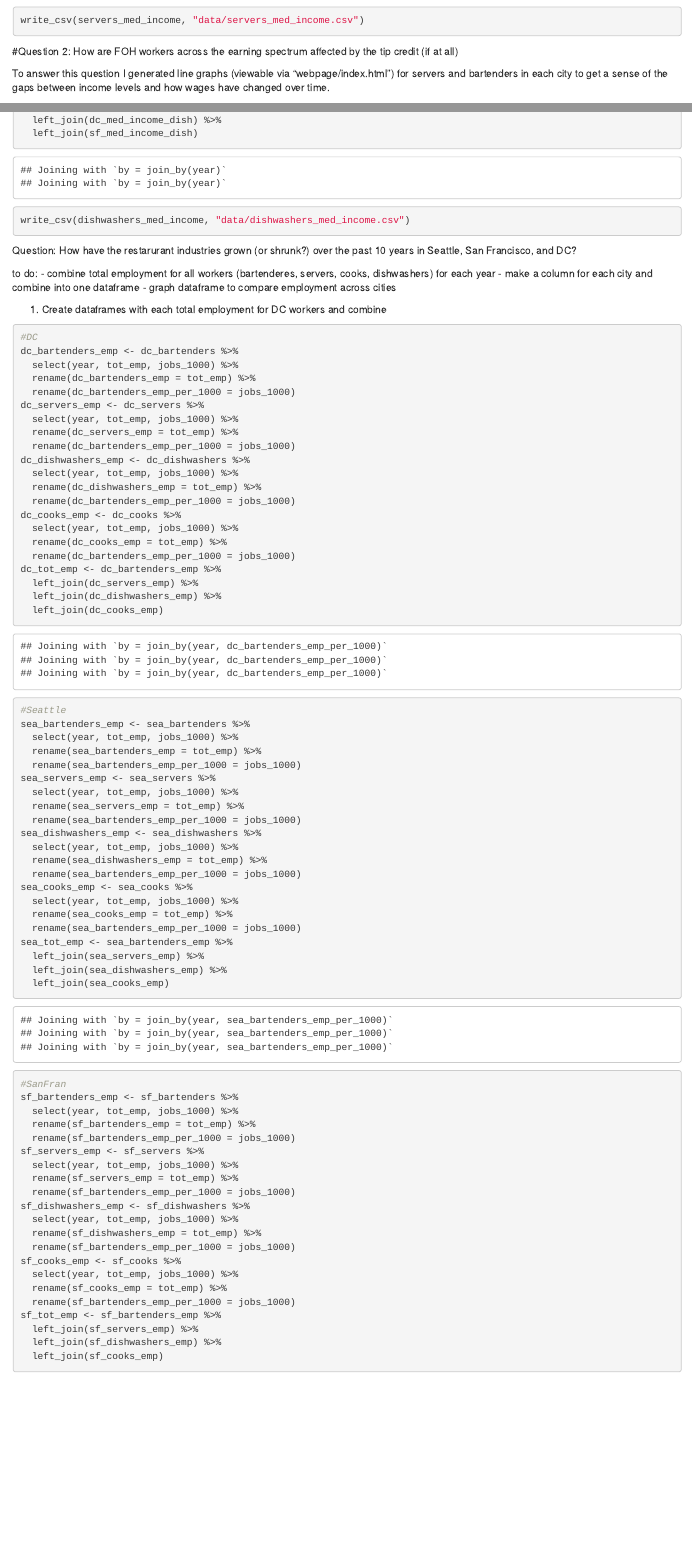
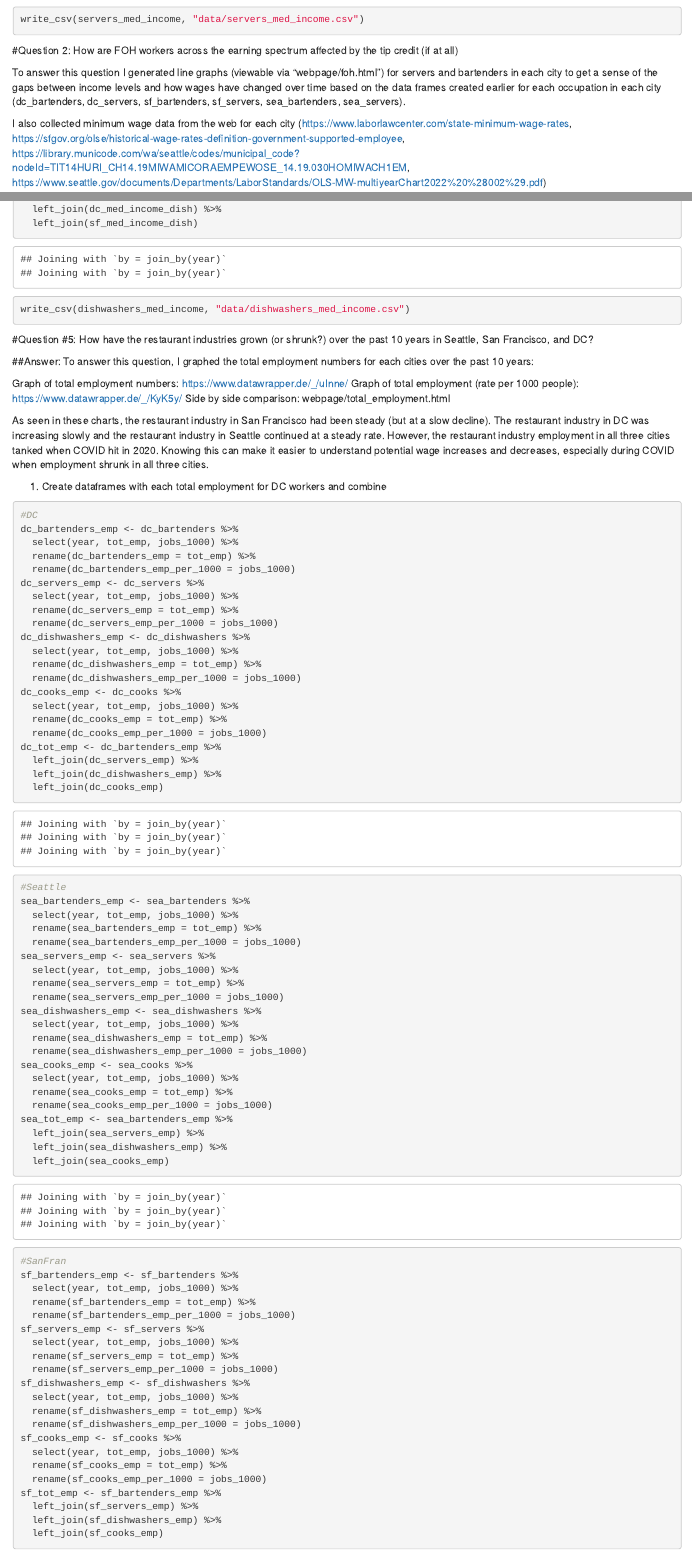
Before and after one commit to justinrobinson1020/data_analysis_project, an R Markdown document (data_analysis.Rmd): the page in a window 1100 px wide, from 8080 px down before the commit and from 8100 px down after it, so that both start at the same text, and a second part further down, joined at a grey line. Rendered offline with R 4.5, knitr and Pandoc, with nearby package versions; some code elsewhere in the file could not run offline; column names are cleaned by a stand-in for the janitor package.

Commit message:
question 5 and 6

````diff
--- a/data_analysis.Rmd
+++ b/data_analysis.Rmd
@@ -588,7 +582,7 @@ write_csv(servers_med_income, "data/servers_med_income.csv")
 
 #Question 2: How are FOH workers across the earning spectrum affected by the tip credit (if at all)
 
-To answer this question I generated line graphs (viewable via "webpage/index.html") for servers and bartenders in each city to get a sense of the gaps between income levels and how wages have changed over time.
+To answer this question I generated line graphs (viewable via "webpage/foh.html") for servers and bartenders in each city to get a sense of the gaps between income levels and how wages have changed over time based on the data frames created earlier for each occupation in each city (dc_bartenders, dc_servers, sf_bartenders, sf_servers, sea_bartenders, sea_servers).
 
 I also collected minimum wage data from the web for each city (https://www.laborlawcenter.com/state-minimum-wage-rates, https://sfgov.org/olse/historical-wage-rates-definition-government-supported-employee, https://library.municode.com/wa/seattle/codes/municipal_code?nodeId=TIT14HURI_CH14.19MIWAMICORAEMPEWOSE_14.19.030HOMIWACH1EM,
 https://www.seattle.gov/documents/Departments/LaborStandards/OLS-MW-multiyearChart2022%20%28002%29.pdf)
@@ -832,13 +821,16 @@ dishwashers_med_income <- sea_med_income_dish %>%
 write_csv(dishwashers_med_income, "data/dishwashers_med_income.csv")
 ```
 
-Question: How have the restarurant industries grown (or shrunk?) over the past 10 years in Seattle, San Francisco, and DC?
+#Question #5: How have the restaurant industries grown (or shrunk?) over the past 10 years in Seattle, San Francisco, and DC?
 
-to do:
-- combine total employment for all workers (bartenderes, servers, cooks, dishwashers) for each year
-- make a column for each city and combine into one dataframe
-- graph dataframe to compare employment across cities
+##Answer: To answer this question, I graphed the total employment numbers for each cities over the past 10 years:
 
+
+Graph of total employment numbers: https://www.datawrapper.de/_/uInne/
+Graph of total employment (rate per 1000 people): https://www.datawrapper.de/_/KyK5y/
+Side by side comparison: webpage/total_employment.html
+
+As seen in these charts, the restaurant industry in San Francisco had been steady (but at a slow decline). The restaurant industry in DC was increasing slowly and the restaurant industry in Seattle continued at a steady rate. However, the restaurant industry employment in all three cities tanked when COVID hit in 2020. Knowing this can make it easier to understand potential wage increases and decreases, especially during COVID when employment shrunk in all three cities.
 
 
 
@@ -852,15 +844,15 @@ dc_bartenders_emp <- dc_bartenders %>%
 dc_servers_emp <- dc_servers %>%
   select(year, tot_emp, jobs_1000) %>%
   rename(dc_servers_emp = tot_emp) %>%
-  rename(dc_bartenders_emp_per_1000 = jobs_1000)
+  rename(dc_servers_emp_per_1000 = jobs_1000)
 dc_dishwashers_emp <- dc_dishwashers %>%
   select(year, tot_emp, jobs_1000) %>%
   rename(dc_dishwashers_emp = tot_emp) %>%
-  rename(dc_bartenders_emp_per_1000 = jobs_1000)
+  rename(dc_dishwashers_emp_per_1000 = jobs_1000)
 dc_cooks_emp <- dc_cooks %>%
   select(year, tot_emp, jobs_1000) %>%
   rename(dc_cooks_emp = tot_emp) %>%
-  rename(dc_bartenders_emp_per_1000 = jobs_1000)
+  rename(dc_cooks_emp_per_1000 = jobs_1000)
 dc_tot_emp <- dc_bartenders_emp %>%
   left_join(dc_servers_emp) %>%
   left_join(dc_dishwashers_emp) %>%
@@ -873,15 +865,15 @@ sea_bartenders_emp <- sea_bartenders %>%
 sea_servers_emp <- sea_servers %>%
   select(year, tot_emp, jobs_1000) %>%
   rename(sea_servers_emp = tot_emp) %>%
-  rename(sea_bartenders_emp_per_1000 = jobs_1000)
+  rename(sea_servers_emp_per_1000 = jobs_1000)
 sea_dishwashers_emp <- sea_dishwashers %>%
   select(year, tot_emp, jobs_1000) %>%
   rename(sea_dishwashers_emp = tot_emp) %>%
-  rename(sea_bartenders_emp_per_1000 = jobs_1000)
+  rename(sea_dishwashers_emp_per_1000 = jobs_1000)
 sea_cooks_emp <- sea_cooks %>%
   select(year, tot_emp, jobs_1000) %>%
   rename(sea_cooks_emp = tot_emp) %>%
-  rename(sea_bartenders_emp_per_1000 = jobs_1000)
+  rename(sea_cooks_emp_per_1000 = jobs_1000)
 sea_tot_emp <- sea_bartenders_emp %>%
   left_join(sea_servers_emp) %>%
   left_join(sea_dishwashers_emp) %>%
@@ -894,15 +886,15 @@ sf_bartenders_emp <- sf_bartenders %>%
 sf_servers_emp <- sf_servers %>%
   select(year, tot_emp, jobs_1000) %>%
   rename(sf_servers_emp = tot_emp) %>%
-  rename(sf_bartenders_emp_per_1000 = jobs_1000)
+  rename(sf_servers_emp_per_1000 = jobs_1000)
 sf_dishwashers_emp <- sf_dishwashers %>%
   select(year, tot_emp, jobs_1000) %>%
   rename(sf_dishwashers_emp = tot_emp) %>%
-  rename(sf_bartenders_emp_per_1000 = jobs_1000)
+  rename(sf_dishwashers_emp_per_1000 = jobs_1000)
 sf_cooks_emp <- sf_cooks %>%
   select(year, tot_emp, jobs_1000) %>%
   rename(sf_cooks_emp = tot_emp) %>%
-  rename(sf_bartenders_emp_per_1000 = jobs_1000)
+  rename(sf_cooks_emp_per_1000 = jobs_1000)
 sf_tot_emp <- sf_bartenders_emp %>%
   left_join(sf_servers_emp) %>%
   left_join(sf_dishwashers_emp) %>%
````
Also changed, not shown: webpage/boh.html, webpage/foh.html (added), data_analysis.Rmd (40 more changed lines).
